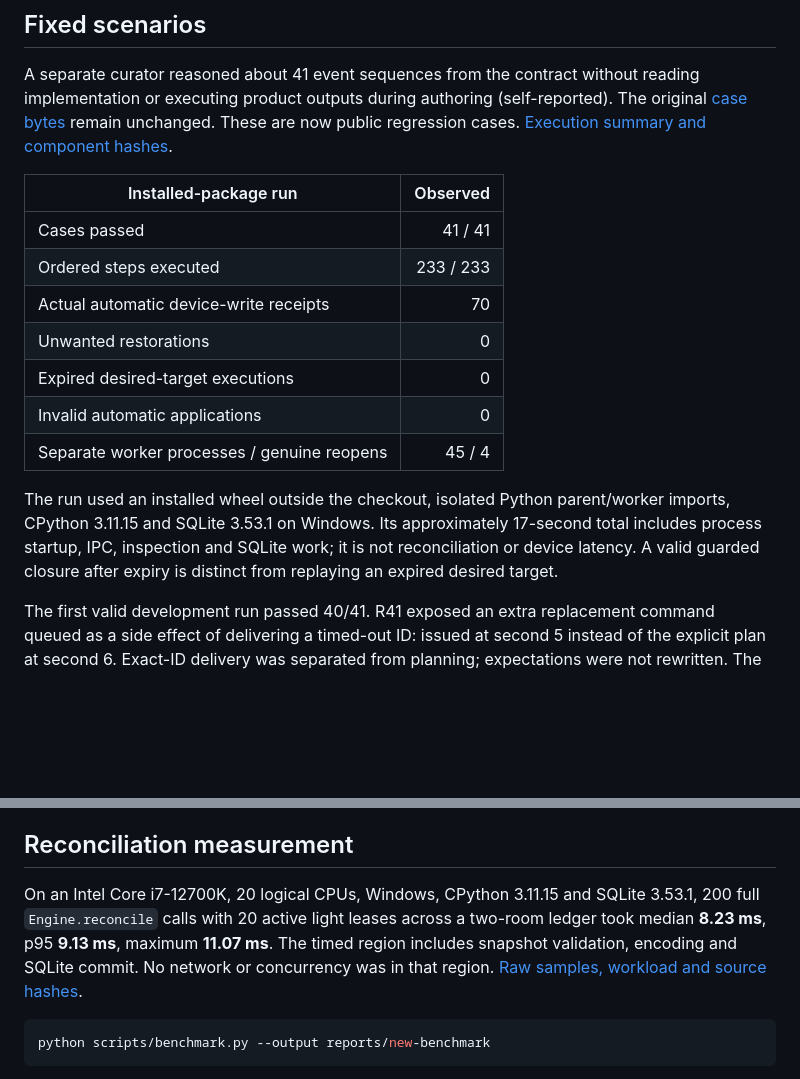
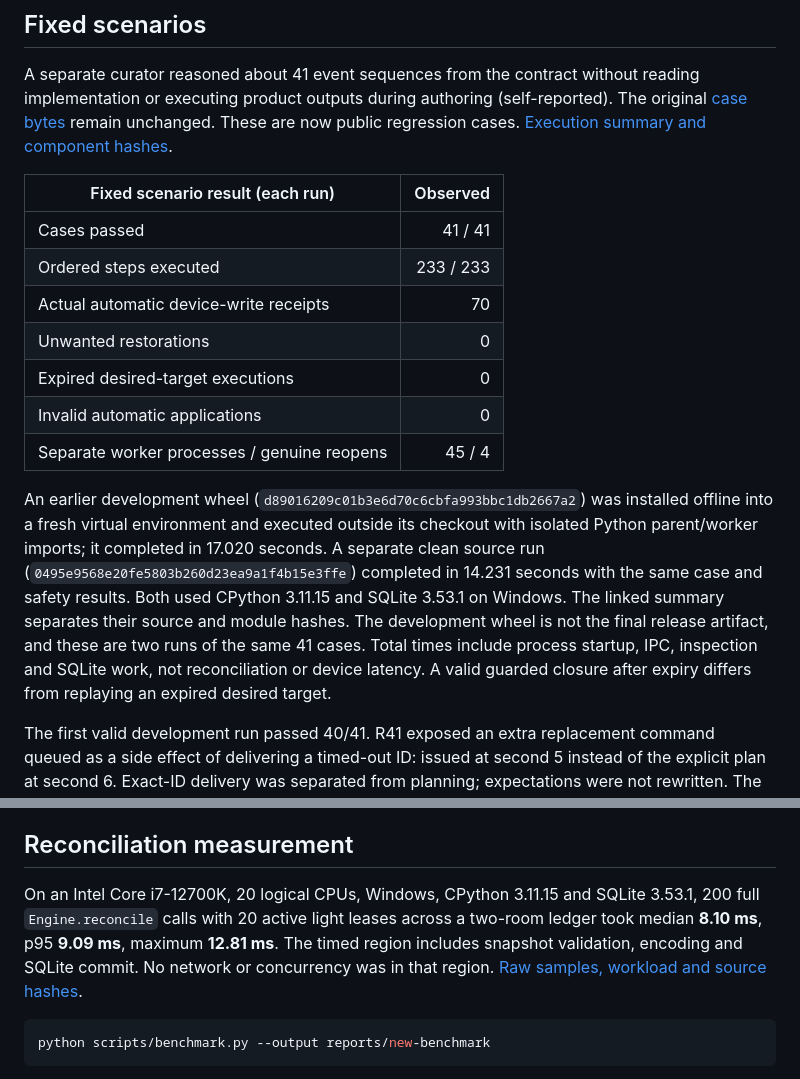
Before and after one commit to bglglzd/roomrill, a Markdown page: docs/evaluation.md, 2 parts joined by grey strips. GitHub-like rendering; blank space fills up the shorter version.

````diff
--- a/docs/evaluation.md
+++ b/docs/evaluation.md
@@ -6,7 +6,7 @@ Results describe fixed, agent-authored synthetic simulator workloads. They are n
 
 A separate curator reasoned about 41 event sequences from the contract without reading implementation or executing product outputs during authoring (self-reported). The original [case bytes](../examples/scenarios-v1.json) remain unchanged. These are now public regression cases. [Execution summary and component hashes](results/fixed-scenarios-v1.json).
 
-| Installed-package run | Observed |
+| Fixed scenario result (each run) | Observed |
 | --- | ---: |
 | Cases passed | 41 / 41 |
 | Ordered steps executed | 233 / 233 |
@@ -16,7 +16,7 @@ A separate curator reasoned about 41 event sequences from the contract without r
 | Invalid automatic applications | 0 |
 | Separate worker processes / genuine reopens | 45 / 4 |
 
-The run used an installed wheel outside the checkout, isolated Python parent/worker imports, CPython 3.11.15 and SQLite 3.53.1 on Windows. Its approximately 17-second total includes process startup, IPC, inspection and SQLite work; it is not reconciliation or device latency. A valid guarded closure after expiry is distinct from replaying an expired desired target.
+An earlier development wheel (`d89016209c01b3e6d70c6cbfa993bbc1db2667a2`) was installed offline into a fresh virtual environment and executed outside its checkout with isolated Python parent/worker imports; it completed in 17.020 seconds. A separate clean source run (`0495e9568e20fe5803b260d23ea9a1f4b15e3ffe`) completed in 14.231 seconds with the same case and safety results. Both used CPython 3.11.15 and SQLite 3.53.1 on Windows. The linked summary separates their source and module hashes. The development wheel is not the final release artifact, and these are two runs of the same 41 cases. Total times include process startup, IPC, inspection and SQLite work, not reconciliation or device latency. A valid guarded closure after expiry differs from replaying an expired desired target.
 
 The first valid development run passed 40/41. R41 exposed an extra replacement command queued as a side effect of delivering a timed-out ID: issued at second 5 instead of the explicit plan at second 6. Exact-ID delivery was separated from planning; expectations were not rewritten. The original failed execution is retained, and its mismatch is reported separately in the summary. Initial harness failures and later stricter checker tests are tooling history, not additional scored cases.
 
@@ -30,7 +30,7 @@ Use a new output directory. A mismatch exits nonzero and retains traces. The sou
 
 ## Reconciliation measurement
 
-On an Intel Core i7-12700K, 20 logical CPUs, Windows, CPython 3.11.15 and SQLite 3.53.1, 200 full `Engine.reconcile` calls with 20 active light leases across a two-room ledger took median **8.23 ms**, p95 **9.13 ms**, maximum **11.07 ms**. The timed region includes snapshot validation, encoding and SQLite commit. No network or concurrency was in that region. [Raw samples, workload and source hashes](results/reconciliation-v1.json).
+On an Intel Core i7-12700K, 20 logical CPUs, Windows, CPython 3.11.15 and SQLite 3.53.1, 200 full `Engine.reconcile` calls with 20 active light leases across a two-room ledger took median **8.10 ms**, p95 **9.09 ms**, maximum **12.81 ms**. The timed region includes snapshot validation, encoding and SQLite commit. No network or concurrency was in that region. [Raw samples, workload and source hashes](results/reconciliation-v1.json).
 
 ```sh
 python scripts/benchmark.py --output reports/new-benchmark
````
Also changed, not shown: README.md (+17 -1 lines), docs/screenshot.png (added), 2 other files.
